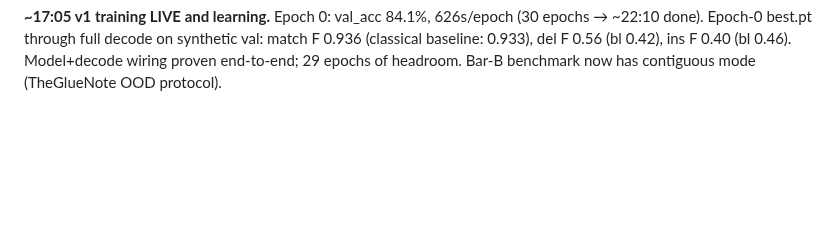
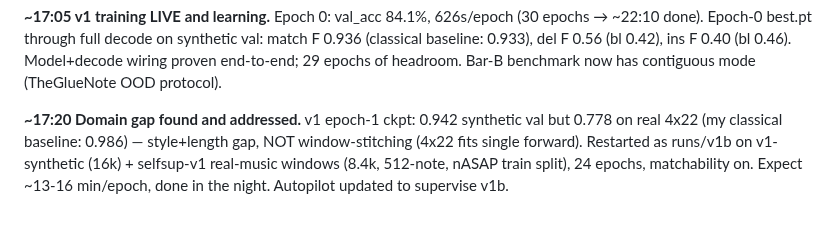
Before and after one commit to pfefferniels/MLign, a Markdown page: LOG.md, the part around the change. Rendered like a GitHub page; blank space fills up the shorter version.

Commit message:
Journal
Co-Authored-By: Claude Fable 5 <noreply@anthropic.com>

```diff
--- a/LOG.md
+++ b/LOG.md
@@ -205,3 +205,10 @@ denied by permission classifier — wakeup loop invokes autopilot.sh instead.
 val: match F 0.936 (classical baseline: 0.933), del F 0.56 (bl 0.42), ins F
 0.40 (bl 0.46). Model+decode wiring proven end-to-end; 29 epochs of headroom.
 Bar-B benchmark now has contiguous mode (TheGlueNote OOD protocol).
+
+**~17:20 Domain gap found and addressed.** v1 epoch-1 ckpt: 0.942 synthetic
+val but 0.778 on real 4x22 (my classical baseline: 0.986) — style+length gap,
+NOT window-stitching (4x22 fits single forward). Restarted as runs/v1b on
+v1-synthetic (16k) + selfsup-v1 real-music windows (8.4k, 512-note, nASAP
+train split), 24 epochs, matchability on. Expect ~13-16 min/epoch, done in
+the night. Autopilot updated to supervise v1b.
```
